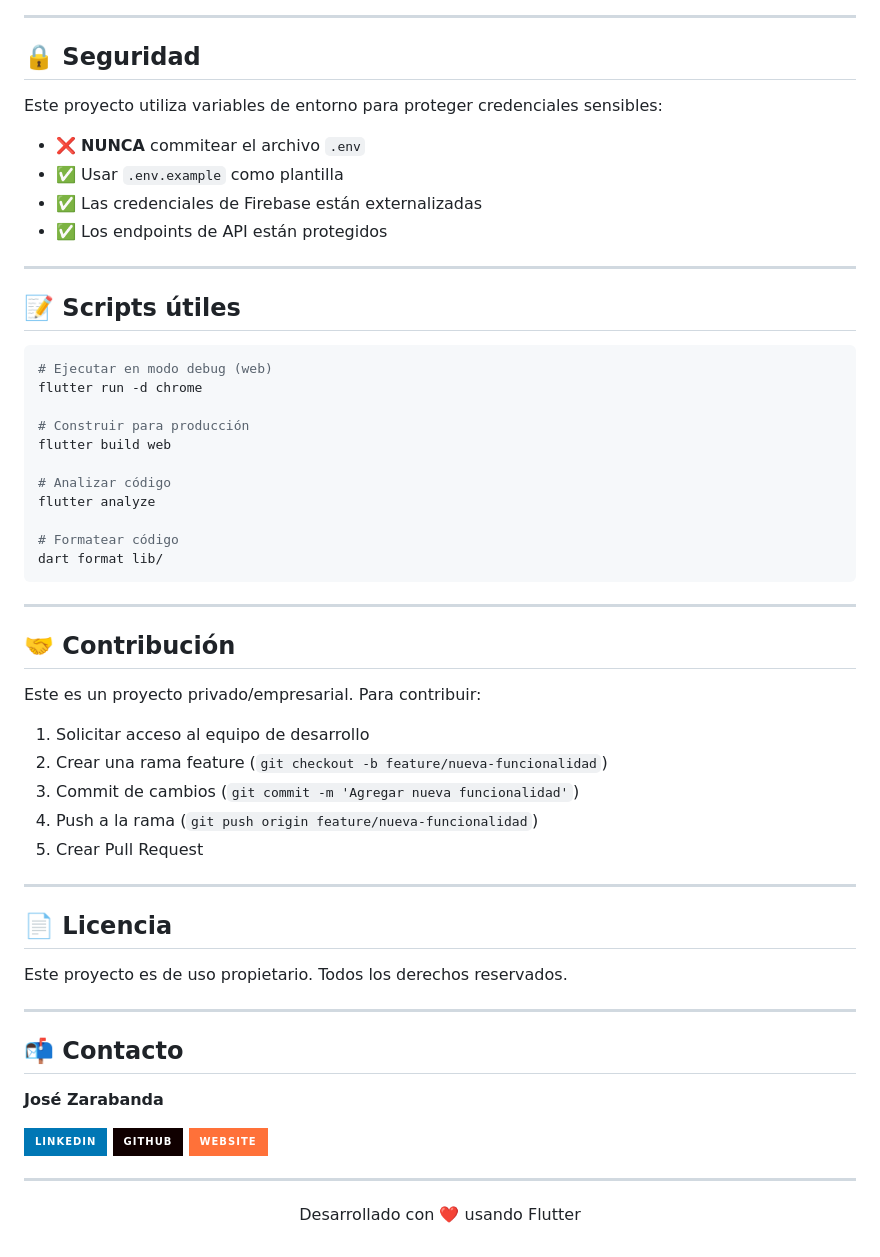
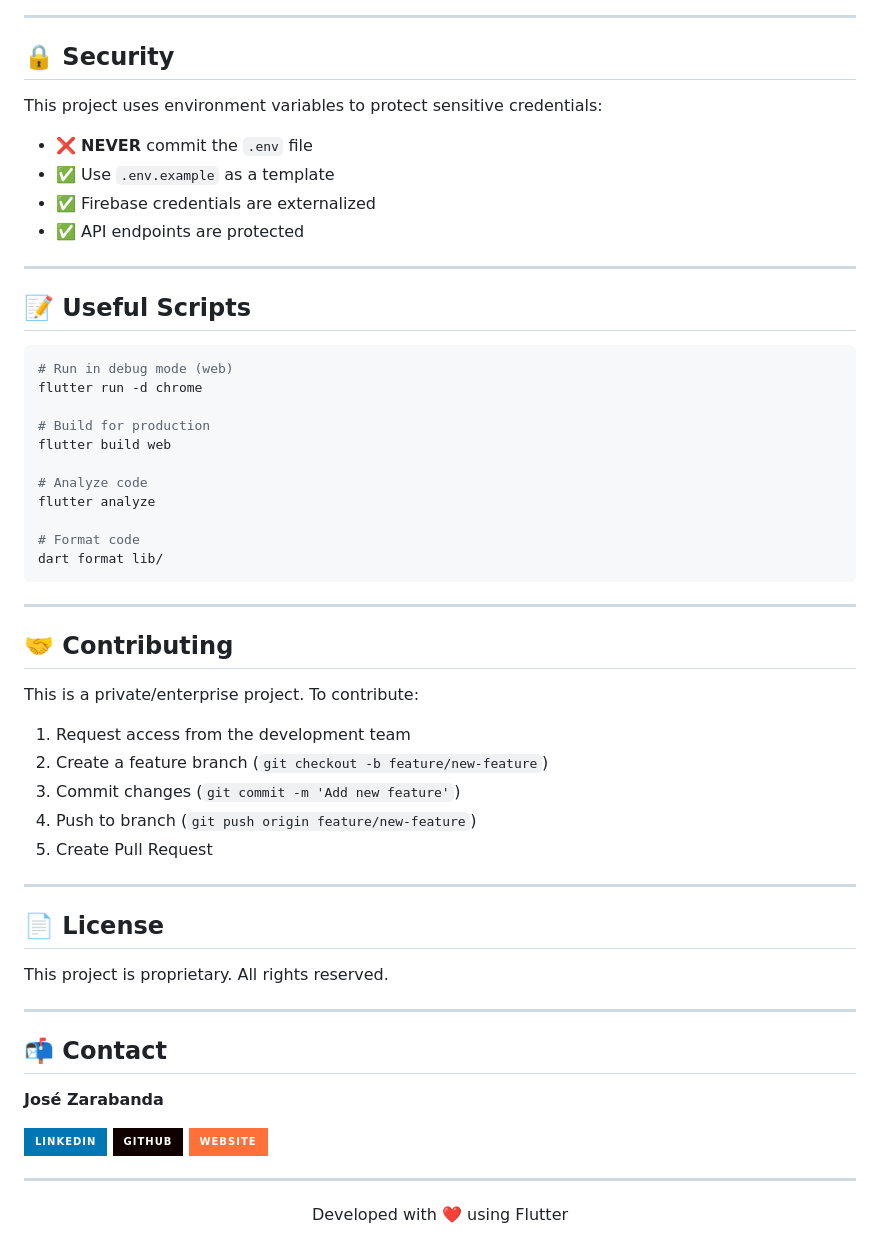
Before and after one commit to jozzer182/COSTI, a Markdown page: README.md, the part around one of its changes. GitHub-like rendering; badges without logos.

````diff
--- a/README.md
+++ b/README.md
@@ -192,54 +192,54 @@ Los endpoints de Google Apps Script deben desplegarse como Web Apps:
 
 ---
 
-## 🔒 Seguridad
+## 🔒 Security
 
-Este proyecto utiliza variables de entorno para proteger credenciales sensibles:
+This project uses environment variables to protect sensitive credentials:
 
-- ❌ **NUNCA** commitear el archivo `.env`
-- ✅ Usar `.env.example` como plantilla
-- ✅ Las credenciales de Firebase están externalizadas
-- ✅ Los endpoints de API están protegidos
+- ❌ **NEVER** commit the `.env` file
+- ✅ Use `.env.example` as a template
+- ✅ Firebase credentials are externalized
+- ✅ API endpoints are protected
 
 ---
 
-## 📝 Scripts útiles
+## 📝 Useful Scripts
 
 ```bash
-# Ejecutar en modo debug (web)
+# Run in debug mode (web)
 flutter run -d chrome
 
-# Construir para producción
+# Build for production
 flutter build web
 
-# Analizar código
+# Analyze code
 flutter analyze
 
-# Formatear código
+# Format code
 dart format lib/
 ```
 
 ---
 
-## 🤝 Contribución
+## 🤝 Contributing
 
-Este es un proyecto privado/empresarial. Para contribuir:
+This is a private/enterprise project. To contribute:
 
-1. Solicitar acceso al equipo de desarrollo
-2. Crear una rama feature (`git checkout -b feature/nueva-funcionalidad`)
-3. Commit de cambios (`git commit -m 'Agregar nueva funcionalidad'`)
-4. Push a la rama (`git push origin feature/nueva-funcionalidad`)
-5. Crear Pull Request
+1. Request access from the development team
+2. Create a feature branch (`git checkout -b feature/new-feature`)
+3. Commit changes (`git commit -m 'Add new feature'`)
+4. Push to branch (`git push origin feature/new-feature`)
+5. Create Pull Request
 
 ---
 
-## 📄 Licencia
+## 📄 License
 
-Este proyecto es de uso propietario. Todos los derechos reservados.
+This project is proprietary. All rights reserved.
 
 ---
 
-## 📬 Contacto
+## 📬 Contact
 
 **José Zarabanda**
 
@@ -250,5 +250,5 @@ Este proyecto es de uso propietario. Todos los derechos reservados.
 ---
 
 <p align="center">
-  Desarrollado con ❤️ usando Flutter
+  Developed with ❤️ using Flutter
 </p>
````
Also changed, not shown: other parts of README.md (+78 -78 lines).
